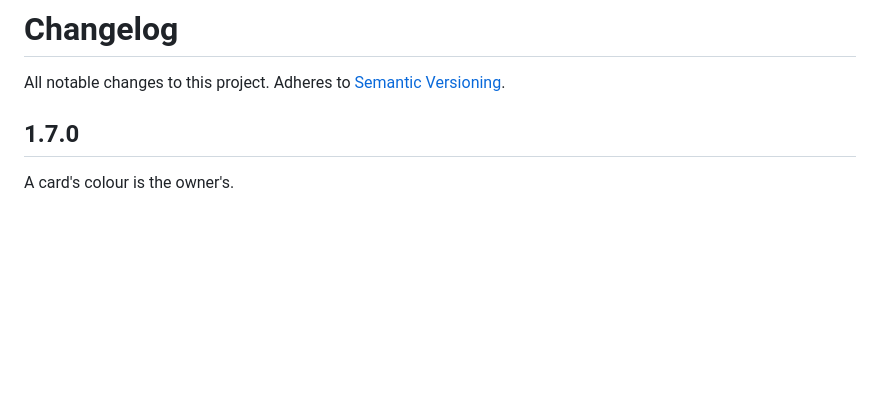
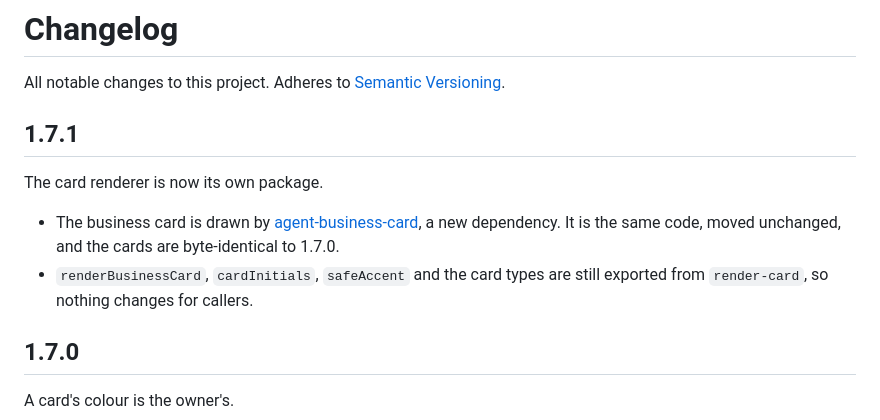
Before and after one commit to Wolfe-Jam/mcp-context-card, a Markdown page: CHANGELOG.md, the part around the change. Rendered like a GitHub page; blank space fills up the shorter version.

```diff
--- a/CHANGELOG.md
+++ b/CHANGELOG.md
@@ -1,6 +1,17 @@
 # Changelog
 
 All notable changes to this project. Adheres to [Semantic Versioning](https://semver.org).
+
+## 1.7.1
+
+The card renderer is now its own package.
+
+- The business card is drawn by
+  [agent-business-card](https://www.npmjs.com/package/agent-business-card),
+  a new dependency. It is the same code, moved unchanged, and the cards are
+  byte-identical to 1.7.0.
+- `renderBusinessCard`, `cardInitials`, `safeAccent` and the card types are
+  still exported from `render-card`, so nothing changes for callers.
 
 ## 1.7.0
 
```
Also changed, not shown: docs/MECHANISMS.md (+2 -2 lines), examples/README.md (+1 -1 lines), docs/img/card-dark.png, docs/img/card-identity.png, docs/img/card-light.png, 11 other files.
